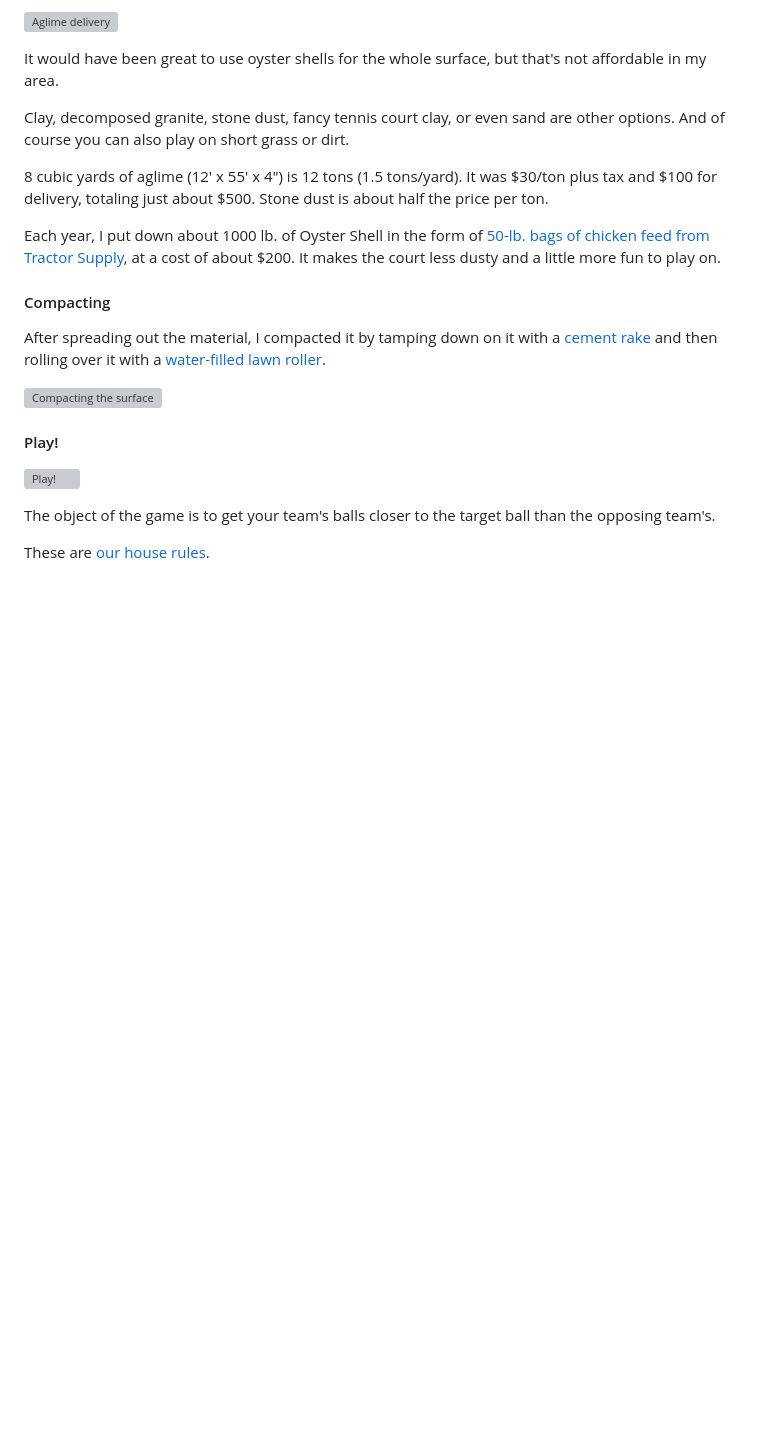
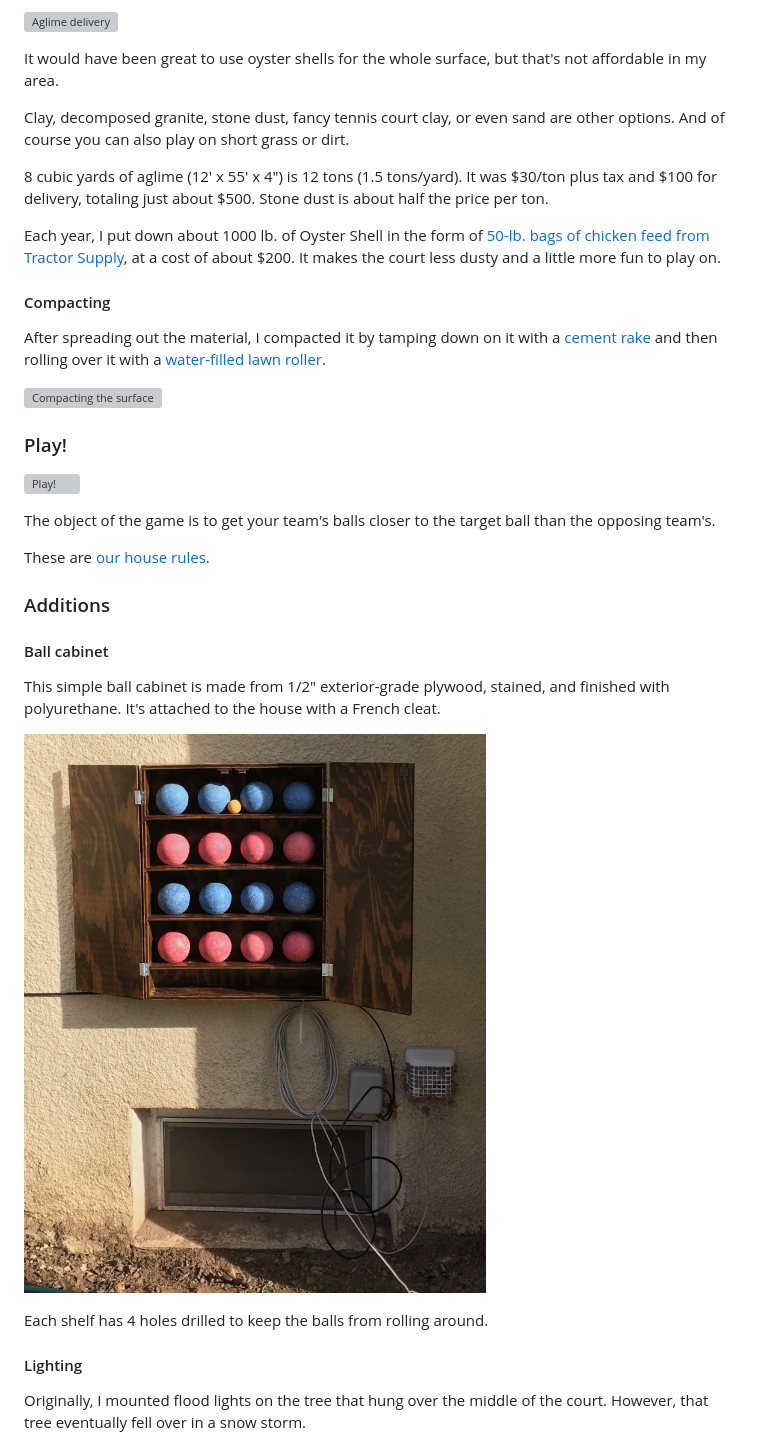
Before and after one commit to jasonluther/bocce, a Markdown page: README.md, the part around one of its changes. GitHub-like rendering; pictures changed too: img/cabinet.jpg (added); blank space fills up the shorter version; grey boxes are pictures that could not be loaded.

Commit message:
Add details about lighting

```diff
--- a/README.md
+++ b/README.md
@@ -220,10 +220,25 @@ After spreading out the material, I compacted it by tamping down on it with a [c
 
 ![Compacting the surface](img/surface.jpg)
 
-#### Play!
+### Play!
 
 ![Play!](img/first-game.jpg)
 
 The object of the game is to get your team's balls closer to the target ball than the opposing team's.
 
 These are [our house rules](bocce-rules.md).
+
+### Additions
+
+#### Ball cabinet
+
+This simple ball cabinet is made from 1/2" exterior-grade plywood, stained, and finished with polyurethane. It's attached to the house with a French cleat.
+
+![Ball cabinet](img/cabinet.jpg)
+
+Each shelf has 4 holes drilled to keep the balls from rolling around.
+
+#### Lighting
+
+Originally, I mounted flood lights on the tree that hung over the middle of the court. However, that tree eventually fell over in a snow storm.
+
```
Also changed, not shown: other parts of README.md (+8 -0 lines), img/cabinet-closed.jpg (added).
